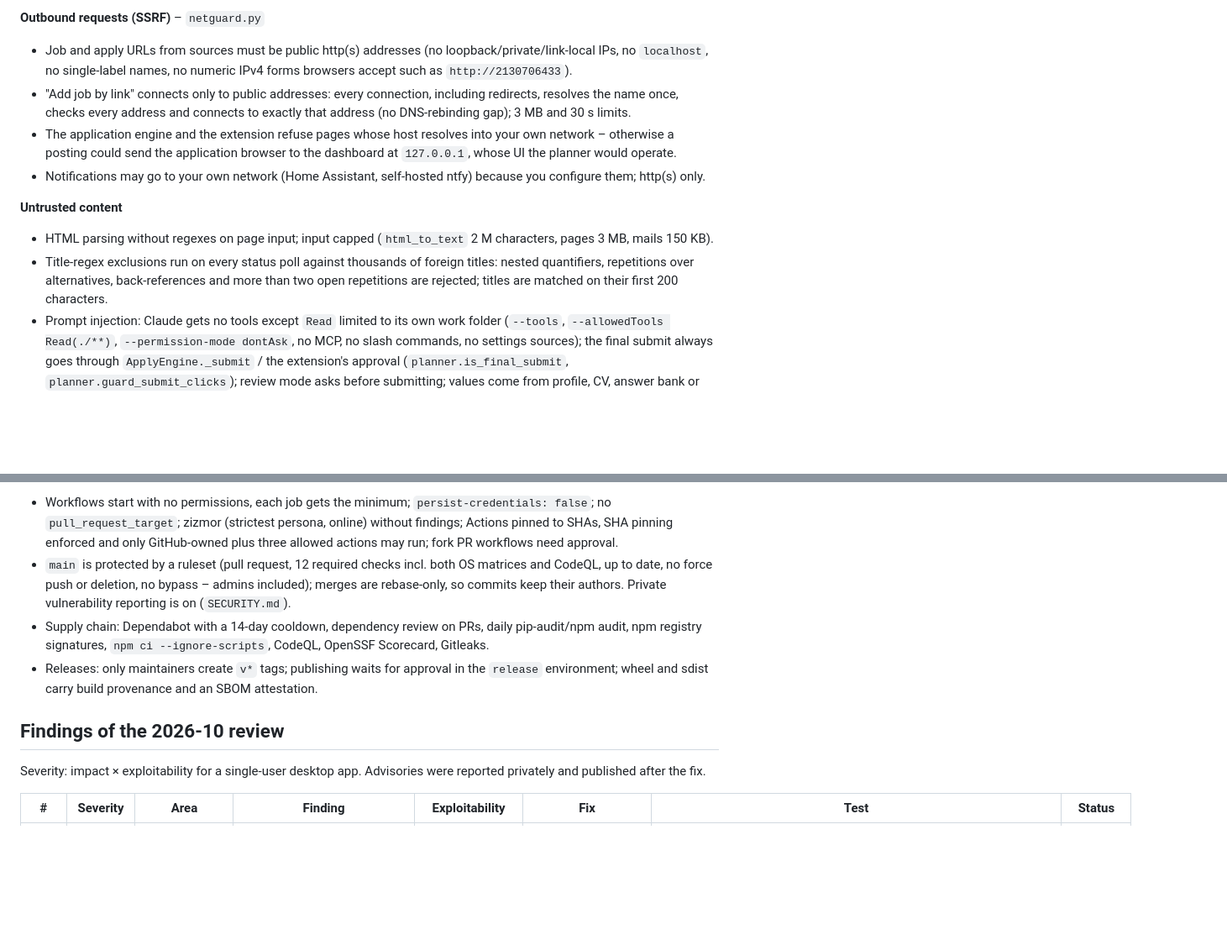
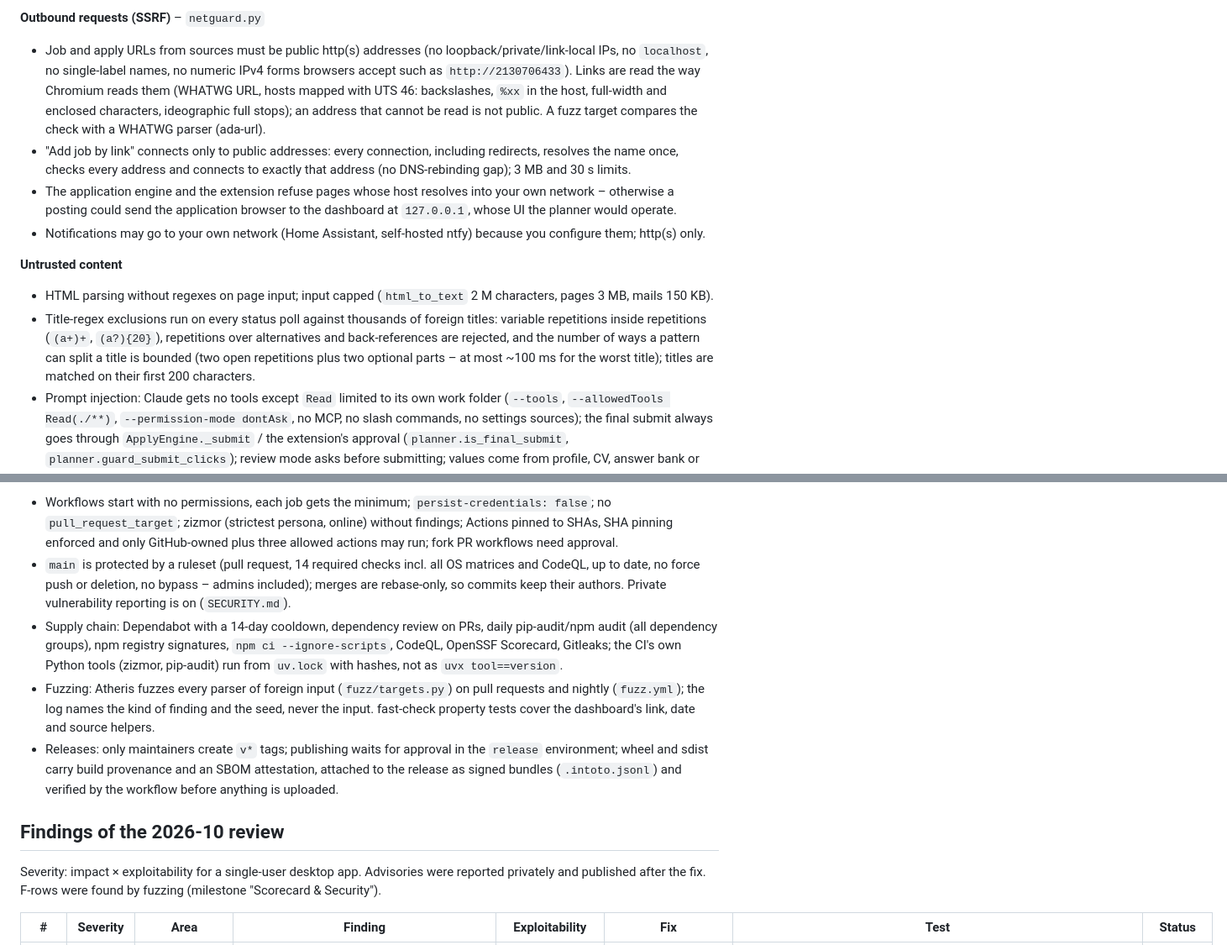
Before and after one commit to 1xxn/jobslop, a Markdown page: docs/security.md, 2 parts joined by grey strips. Shown at 84% size. GitHub-like rendering; blank space fills up the shorter version.

```diff
--- a/docs/security.md
+++ b/docs/security.md
@@ -73,7 +73,10 @@ Chromium, and the job portals' own security.
 
 **Outbound requests (SSRF)** – `netguard.py`
 - Job and apply URLs from sources must be public http(s) addresses (no loopback/private/link-local IPs, no
-  `localhost`, no single-label names, no numeric IPv4 forms browsers accept such as `http://2130706433`).
+  `localhost`, no single-label names, no numeric IPv4 forms browsers accept such as `http://2130706433`). Links are
+  read the way Chromium reads them (WHATWG URL, hosts mapped with UTS 46: backslashes, `%xx` in the host, full-width
+  and enclosed characters, ideographic full stops); an address that cannot be read is not public. A fuzz target
+  compares the check with a WHATWG parser (ada-url).
 - "Add job by link" connects only to public addresses: every connection, including redirects, resolves the name once,
   checks every address and connects to exactly that address (no DNS-rebinding gap); 3 MB and 30 s limits.
 - The application engine and the extension refuse pages whose host resolves into your own network – otherwise a
@@ -82,9 +85,10 @@ Chromium, and the job portals' own security.
 
 **Untrusted content**
 - HTML parsing without regexes on page input; input capped (`html_to_text` 2 M characters, pages 3 MB, mails 150 KB).
-- Title-regex exclusions run on every status poll against thousands of foreign titles: nested quantifiers,
-  repetitions over alternatives, back-references and more than two open repetitions are rejected; titles are matched
-  on their first 200 characters.
+- Title-regex exclusions run on every status poll against thousands of foreign titles: variable repetitions inside
+  repetitions (`(a+)+`, `(a?){20}`), repetitions over alternatives and back-references are rejected, and the number
+  of ways a pattern can split a title is bounded (two open repetitions plus two optional parts – at most ~100 ms for
+  the worst title); titles are matched on their first 200 characters.
 - Prompt injection: Claude gets no tools except `Read` limited to its own work folder (`--tools`, `--allowedTools
   Read(./**)`, `--permission-mode dontAsk`, no MCP, no slash commands, no settings sources); the final submit always
   goes through `ApplyEngine._submit` / the extension's approval (`planner.is_final_submit`,
@@ -115,18 +119,23 @@ Chromium, and the job portals' own security.
 - Workflows start with no permissions, each job gets the minimum; `persist-credentials: false`; no
   `pull_request_target`; zizmor (strictest persona, online) without findings; Actions pinned to SHAs, SHA pinning
   enforced and only GitHub-owned plus three allowed actions may run; fork PR workflows need approval.
-- `main` is protected by a ruleset (pull request, 12 required checks incl. both OS matrices and CodeQL, up to date,
+- `main` is protected by a ruleset (pull request, 14 required checks incl. all OS matrices and CodeQL, up to date,
   no force push or deletion, no bypass – admins included); merges are rebase-only, so commits keep their authors.
   Private vulnerability reporting is on (`SECURITY.md`).
-- Supply chain: Dependabot with a 14-day cooldown, dependency review on PRs, daily pip-audit/npm audit, npm registry
-  signatures, `npm ci --ignore-scripts`, CodeQL, OpenSSF Scorecard, Gitleaks.
+- Supply chain: Dependabot with a 14-day cooldown, dependency review on PRs, daily pip-audit/npm audit (all
+  dependency groups), npm registry signatures, `npm ci --ignore-scripts`, CodeQL, OpenSSF Scorecard, Gitleaks; the
+  CI's own Python tools (zizmor, pip-audit) run from `uv.lock` with hashes, not as `uvx tool==version`.
+- Fuzzing: Atheris fuzzes every parser of foreign input (`fuzz/targets.py`) on pull requests and nightly
+  (`fuzz.yml`); the log names the kind of finding and the seed, never the input. fast-check property tests cover
+  the dashboard's link, date and source helpers.
 - Releases: only maintainers create `v*` tags; publishing waits for approval in the `release` environment; wheel and
-  sdist carry build provenance and an SBOM attestation.
+  sdist carry build provenance and an SBOM attestation, attached to the release as signed bundles (`.intoto.jsonl`)
+  and verified by the workflow before anything is uploaded.
 
 ## Findings of the 2026-10 review
 
 Severity: impact × exploitability for a single-user desktop app. Advisories were reported privately and published
-after the fix.
+after the fix. F-rows were found by fuzzing (milestone "Scorecard & Security").
 
 | # | Severity | Area | Finding | Exploitability | Fix | Test | Status |
 |---|---|---|---|---|---|---|---|
```
Also changed, not shown: other parts of docs/security.md (+33 -8 lines), CONTRIBUTING.md (+3 -0 lines), docs/openssf-best-practices.md (added, +124 -0 lines).
